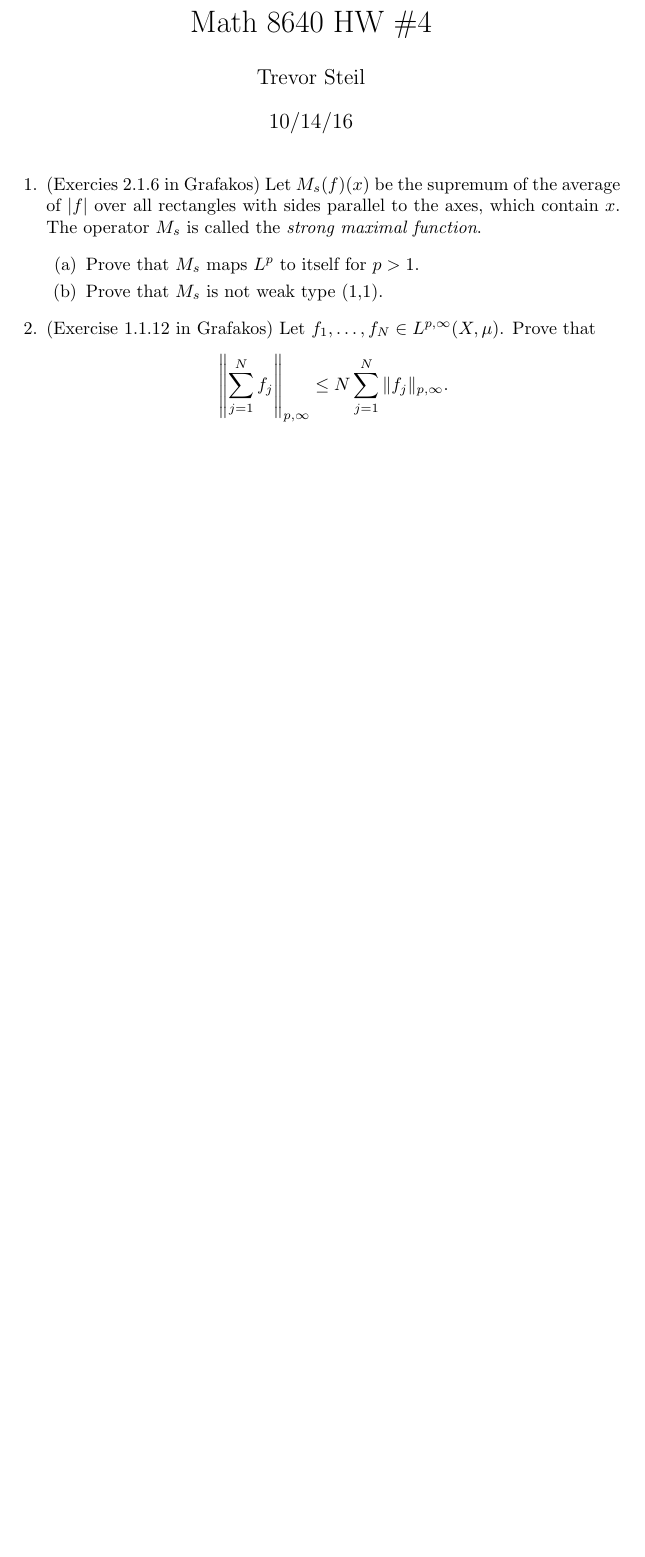
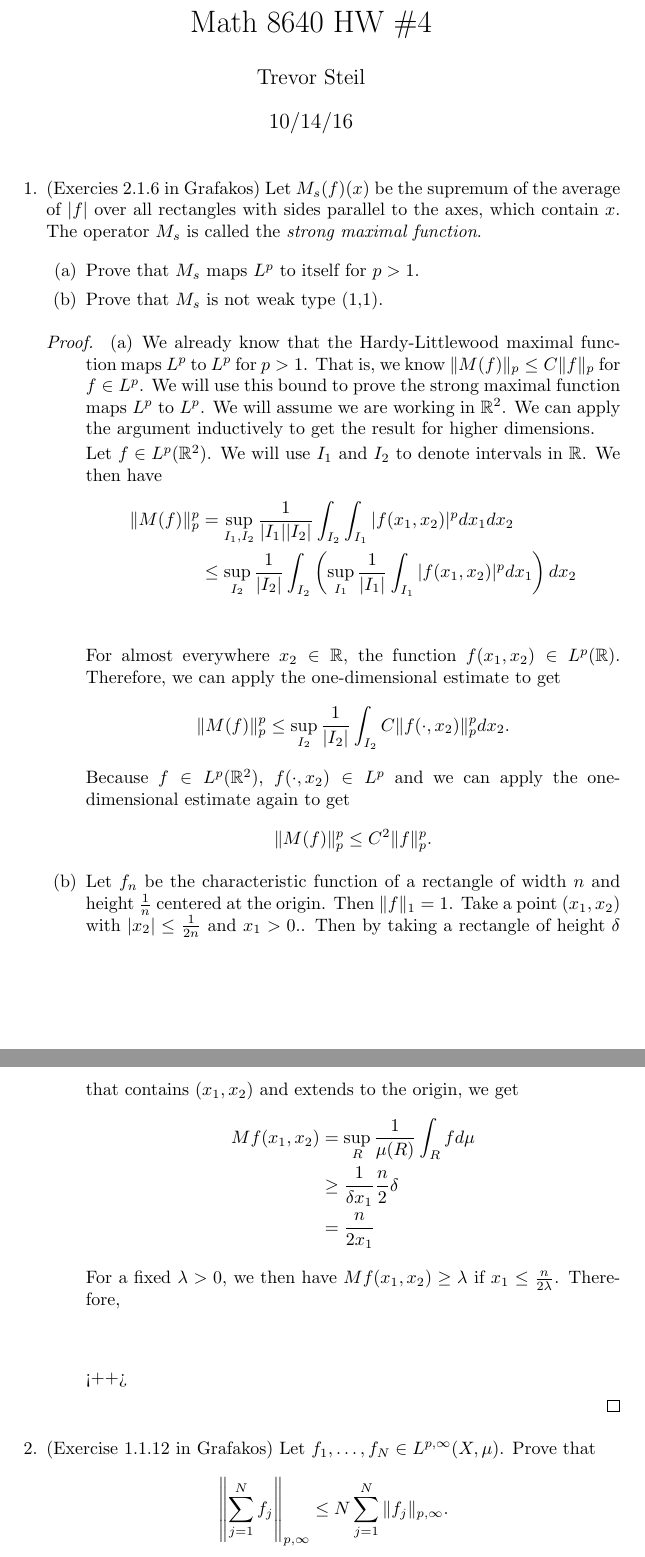
Before and after one commit to steiltre/8640hw, a LaTeX problem sheet (hw4/hw4.tex): part of page 1 of 4 before the commit and two parts of pages 1 and 2 of 5 after it, the two joined at a grey line, cut so that both start at the same text, the shorter picture padded with empty space. Compiled offline with pdfLaTeX.

Commit message:
HW4: Worked on Problem 1

```diff
--- a/hw4/hw4.tex
+++ b/hw4/hw4.tex
@@ -47,6 +47,44 @@
       \item Prove that $M_s$ maps $L^p$ to itself for $p>1$.
       \item Prove that $M_s$ is not weak type (1,1).
     \end{enumerate}
+
+    \begin{proof}
+      \begin{enumerate}
+        \item
+          We already know that the Hardy-Littlewood maximal function maps $L^p$ to $L^p$ for $p>1$. That is, we know $\| M(f) \|_p \leq C \| f \|_p$
+          for $f \in L^p$. We will use this bound to prove the strong maximal function maps $L^p$ to $L^p$. We will assume we are working in $\R^2$.
+          We can apply the argument inductively to get the result for higher dimensions.
+
+          Let $f \in L^p(\R^2)$. We will use $I_1$ and $I_2$ to denote intervals in $\R$. We then have
+          \begin{align*}
+            \| M(f) \|_p^p &= \sup_{I_1, I_2} \frac{1}{|I_1| |I_2|} \int_{I_2}^{} \int_{I_1}^{} |f(x_1, x_2)|^p dx_1 dx_2 \\
+            &\leq \sup_{I_2} \frac{1}{|I_2|} \int_{I_2}^{} \left( \sup_{I_1} \frac{1}{|I_1|} \int_{I_1}^{} |f(x_1, x_2)|^p dx_1 \right) dx_2 \\
+          \end{align*}
+
+          For almost everywhere $x_2 \in \R$, the function $f(x_1, x_2) \in L^p(\R)$. Therefore, we can apply the one-dimensional estimate to get
+          \[ \| M(f) \|_p^p \leq \sup_{ I_2 } \frac{1}{|I_2|} \int_{I_2}^{} C \| f( \cdot, x_2) \|_p^p dx_2 .\]
+          Because $f \in L^p(\R^2)$, $f(\cdot, x_2) \in L^p$ and we can apply the one-dimensional estimate again to get
+          \[ \| M(f) \|_p^p \leq C^2 \|f\|_p^p .\]
+
+        \item
+
+          Let $f_n$ be the characteristic function of a rectangle of width $n$ and height $\frac{1}{n}$ centered at the origin. Then $\| f \|_1 = 1$.
+          Take a point $(x_1, x_2)$ with $|x_2| \leq \frac{1}{2n}$ and $x_1 > 0$.. Then by taking a rectangle of height $\delta$ that contains $(x_1, x_2)$ and
+          extends to the origin, we get
+          \begin{align*}
+            Mf(x_1,x_2) &= \sup_{R} \frac{1}{\mu(R)} \int_{R}^{} f d\mu \\
+            &\geq \frac{1}{\delta x_1} \frac{n}{2} \delta \\
+            &= \frac{n}{2 x_1}
+          \end{align*}
+
+          For a fixed $\lambda>0$, we then have $Mf(x_1,x_2) \geq \lambda$ if $x_1 \leq \frac{n}{2 \lambda}$. Therefore,
+          \begin{align*}
+            %\mu \left( \{ M_s f \geq \lambda \} \right) \geq 2 \mu \left( \{ (x_1, x_2) :
+          \end{align*}<++>
+
+      \end{enumerate}
+
+    \end{proof}
 
   \item (Exercise 1.1.12 in Grafakos) Let $f_1, \dots, f_N \in L^{p,\infty}(X,\mu)$. Prove that
     \[ \left\| \sum_{j=1}^N f_j \right\|_{p,\infty} \leq N \sum_{j=1}^N \| f_j \|_{p,\infty} .\]
```
Also changed, not shown: 1 other file.
